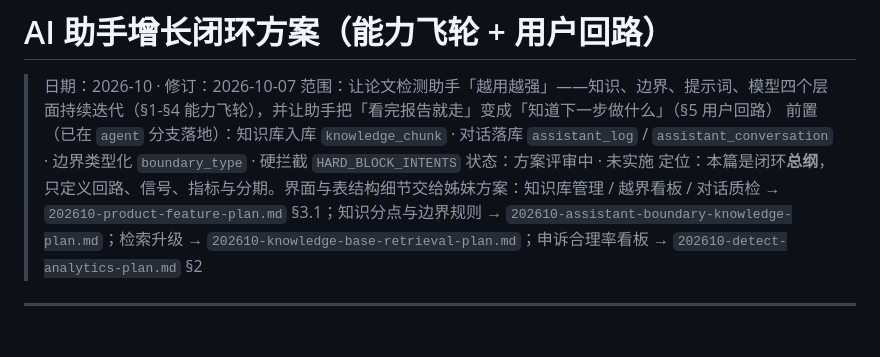
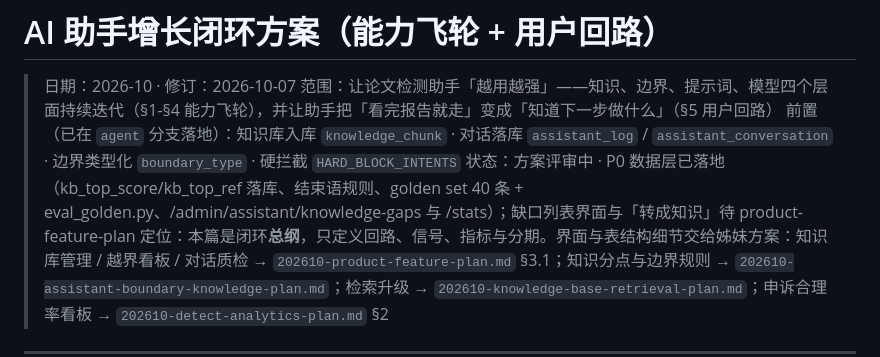
Before and after one commit to LINVCER/aigc-multimodal-detection, a Markdown page: docs/design/202610-assistant-growth-loop-plan.md, the part around the change. Drawn GitHub-style; blank space fills up the shorter version.

Commit message:
【文档】增长闭环方案状态更新为 P0 数据层已落地，release-notes 补 P0 条目与 golden set 基线

```diff
--- a/docs/design/202610-assistant-growth-loop-plan.md
+++ b/docs/design/202610-assistant-growth-loop-plan.md
@@ -3,7 +3,7 @@
 > 日期：2026-10 · 修订：2026-10-07
 > 范围：让论文检测助手「越用越强」——知识、边界、提示词、模型四个层面持续迭代（§1-§4 能力飞轮），并让助手把「看完报告就走」变成「知道下一步做什么」（§5 用户回路）
 > 前置（已在 `agent` 分支落地）：知识库入库 `knowledge_chunk` · 对话落库 `assistant_log` / `assistant_conversation` · 边界类型化 `boundary_type` · 硬拦截 `HARD_BLOCK_INTENTS`
-> 状态：方案评审中 · 未实施
+> 状态：方案评审中 · P0 数据层已落地（kb_top_score/kb_top_ref 落库、结束语规则、golden set 40 条 + eval_golden.py、/admin/assistant/knowledge-gaps 与 /stats）；缺口列表界面与「转成知识」待 product-feature-plan
 > 定位：本篇是闭环**总纲**，只定义回路、信号、指标与分期。界面与表结构细节交给姊妹方案：知识库管理 / 越界看板 / 对话质检 → `202610-product-feature-plan.md` §3.1；知识分点与边界规则 → `202610-assistant-boundary-knowledge-plan.md`；检索升级 → `202610-knowledge-base-retrieval-plan.md`；申诉合理率看板 → `202610-detect-analytics-plan.md` §2
 
 ---
```
Also changed, not shown: 1 other file.
